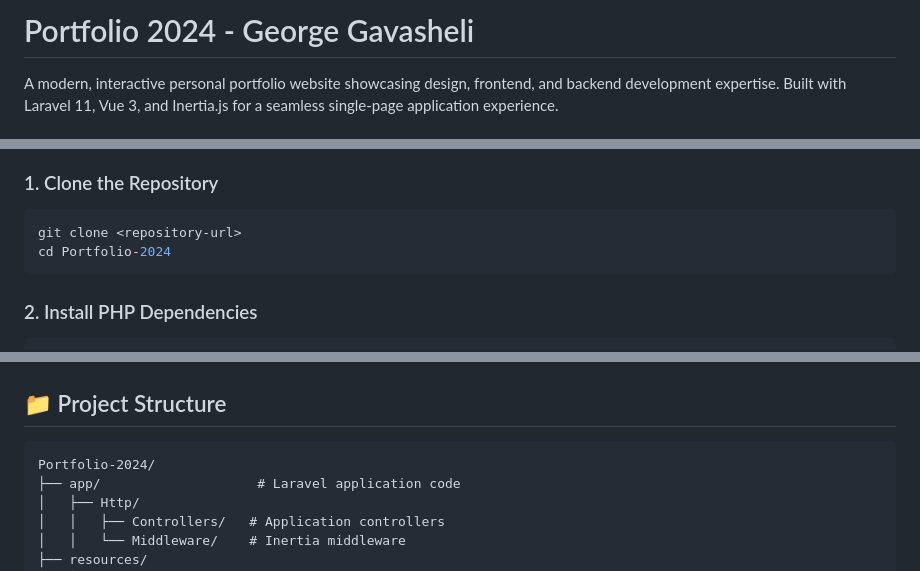
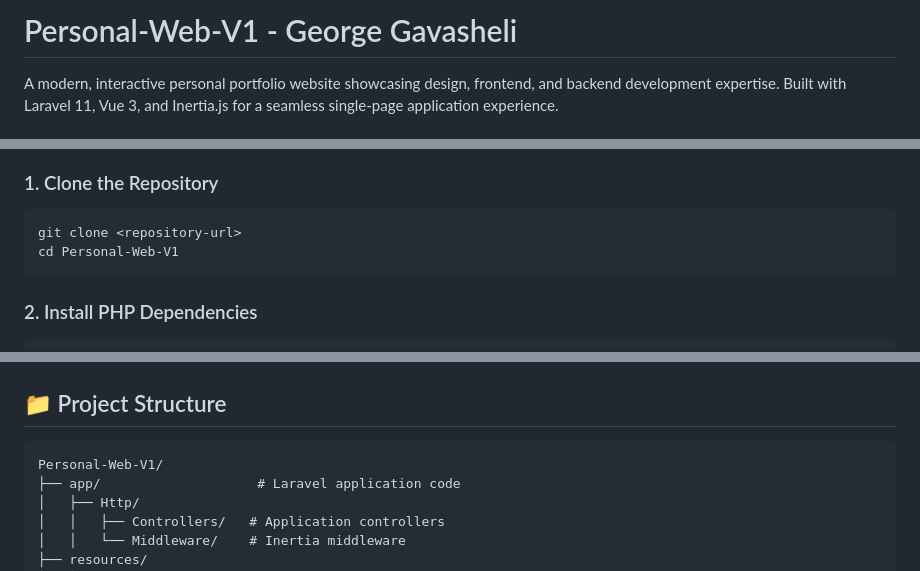
Before and after one commit to 1amg30rg3/Portfolio-2024, a Markdown page: README.md, 3 parts joined by grey strips. Rendered like a GitHub page.

````diff
--- a/README.md
+++ b/README.md
@@ -1,4 +1,4 @@
-# Portfolio 2024 - George Gavasheli
+# Personal-Web-V1 - George Gavasheli
 
 A modern, interactive personal portfolio website showcasing design, frontend, and backend development expertise. Built with Laravel 11, Vue 3, and Inertia.js for a seamless single-page application experience.
 
@@ -51,7 +51,7 @@ A modern, interactive personal portfolio website showcasing design, frontend, an
 
 ```bash
 git clone <repository-url>
-cd Portfolio-2024
+cd Personal-Web-V1
 ```
 
 ### 2. Install PHP Dependencies
@@ -146,7 +146,7 @@ composer require laravel/sail --dev
 ## 📁 Project Structure
 
 ```
-Portfolio-2024/
+Personal-Web-V1/
 ├── app/                    # Laravel application code
 │   ├── Http/
 │   │   ├── Controllers/   # Application controllers
````
